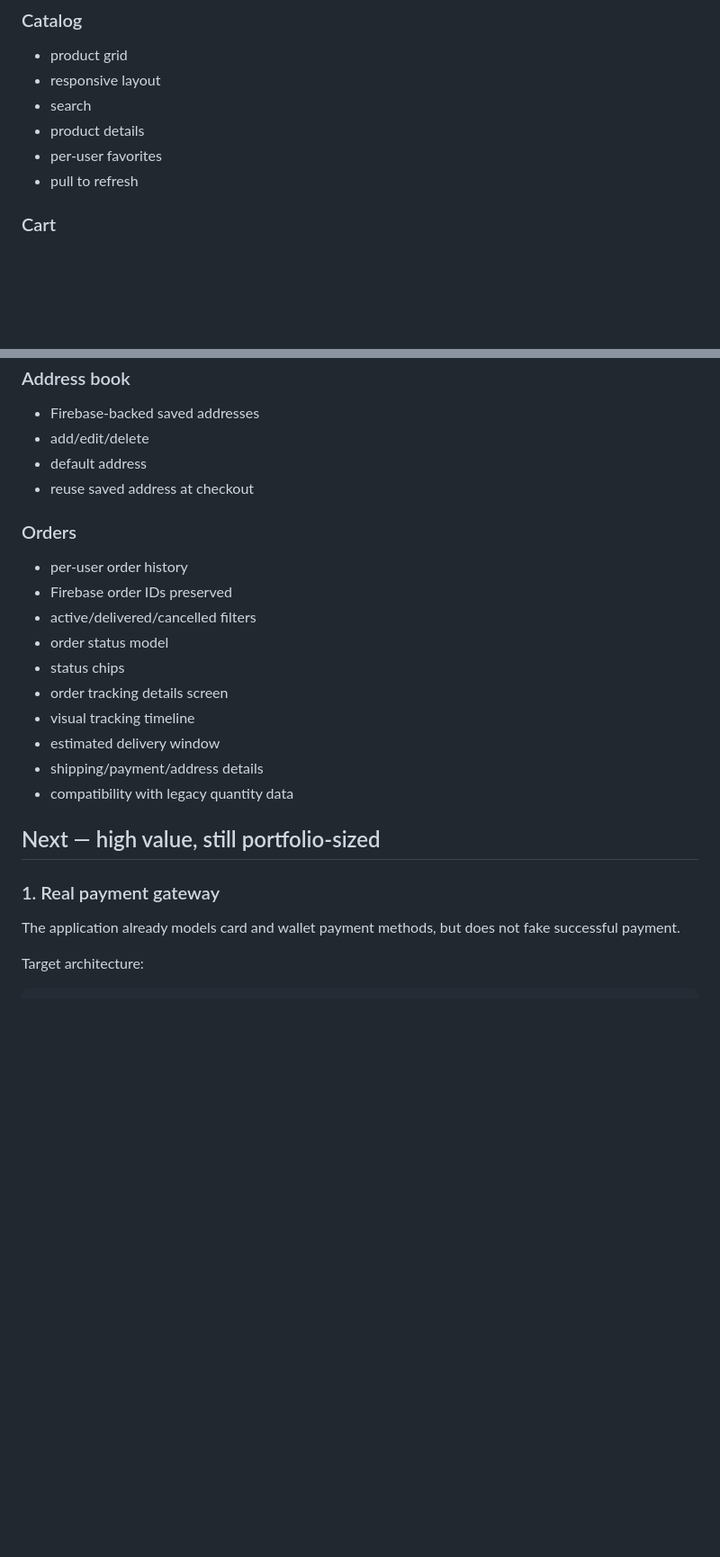
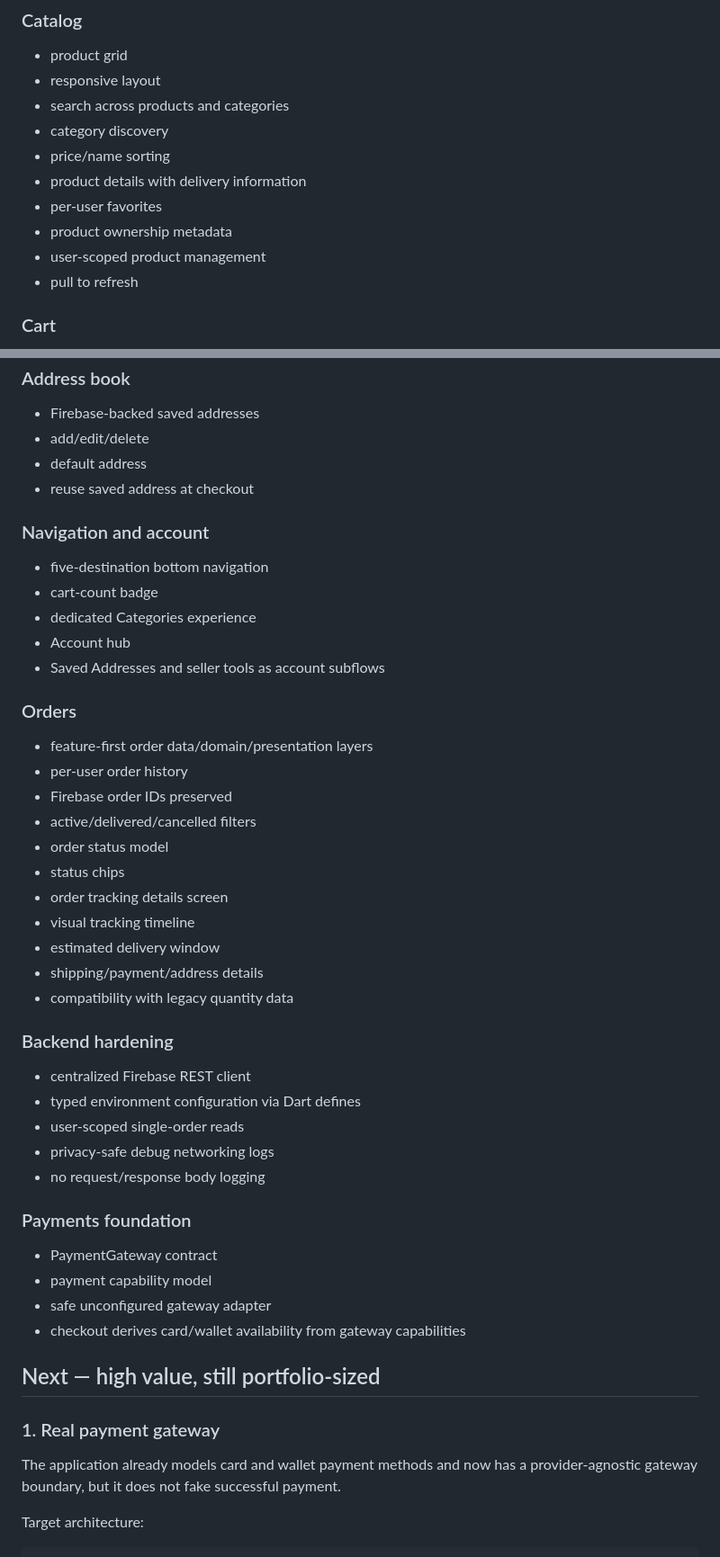
Before and after one commit to Husseinabozina/shop_application, a Markdown page: docs/COMMERCE_ROADMAP.md, 2 parts joined by grey strips. Shown at 90% size. Rendered like a GitHub page; blank space fills up the shorter version.

Commit message:
docs: mark navigation catalog and backend hardening implemented

```diff
--- a/docs/COMMERCE_ROADMAP.md
+++ b/docs/COMMERCE_ROADMAP.md
@@ -13,9 +13,13 @@ This roadmap keeps MyShop small enough for a portfolio project while making the
 ### Catalog
 - product grid
 - responsive layout
-- search
-- product details
+- search across products and categories
+- category discovery
+- price/name sorting
+- product details with delivery information
 - per-user favorites
+- product ownership metadata
+- user-scoped product management
 - pull to refresh
 
 ### Cart
@@ -47,7 +51,15 @@ This roadmap keeps MyShop small enough for a portfolio project while making the
 - default address
 - reuse saved address at checkout
 
+### Navigation and account
+- five-destination bottom navigation
+- cart-count badge
+- dedicated Categories experience
+- Account hub
+- Saved Addresses and seller tools as account subflows
+
 ### Orders
+- feature-first order data/domain/presentation layers
 - per-user order history
 - Firebase order IDs preserved
 - active/delivered/cancelled filters
@@ -59,10 +71,23 @@ This roadmap keeps MyShop small enough for a portfolio project while making the
 - shipping/payment/address details
 - compatibility with legacy quantity data
 
+### Backend hardening
+- centralized Firebase REST client
+- typed environment configuration via Dart defines
+- user-scoped single-order reads
+- privacy-safe debug networking logs
+- no request/response body logging
+
+### Payments foundation
+- PaymentGateway contract
+- payment capability model
+- safe unconfigured gateway adapter
+- checkout derives card/wallet availability from gateway capabilities
+
 ## Next — high value, still portfolio-sized
 
 ### 1. Real payment gateway
-The application already models card and wallet payment methods, but does not fake successful payment.
+The application already models card and wallet payment methods and now has a provider-agnostic gateway boundary, but it does not fake successful payment.
 
 Target architecture:
 
```
Also changed, not shown: other parts of docs/COMMERCE_ROADMAP.md (+3 -5 lines).
